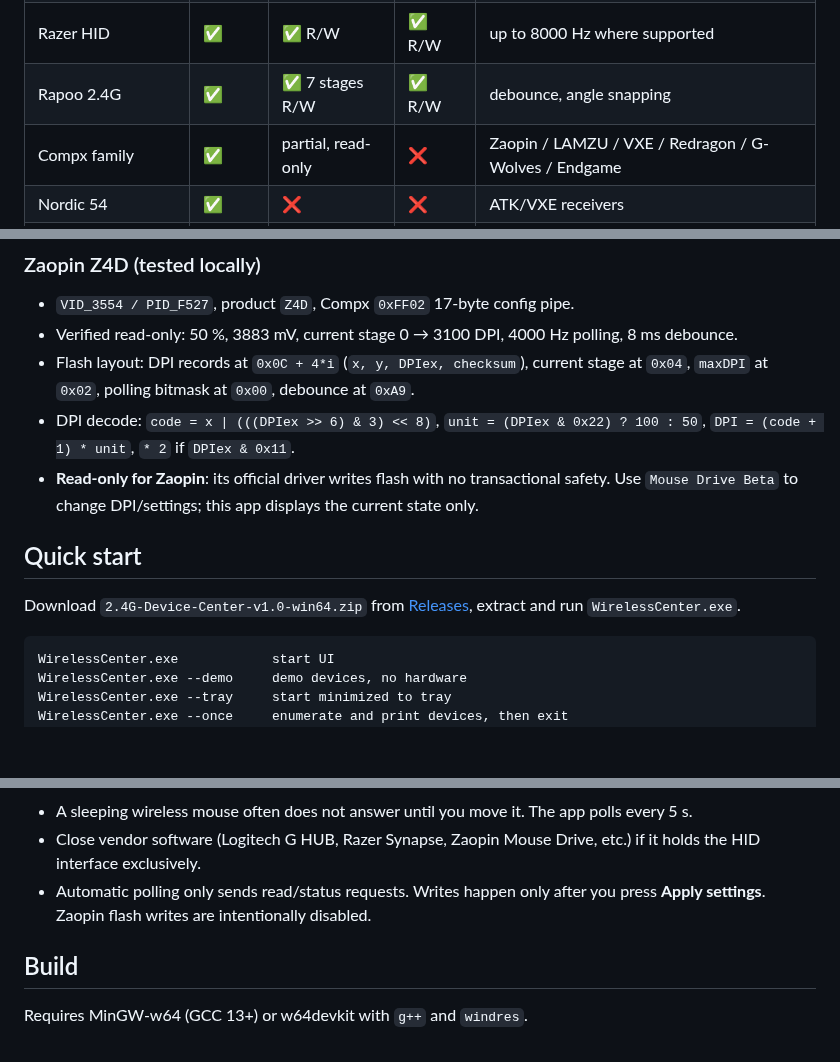
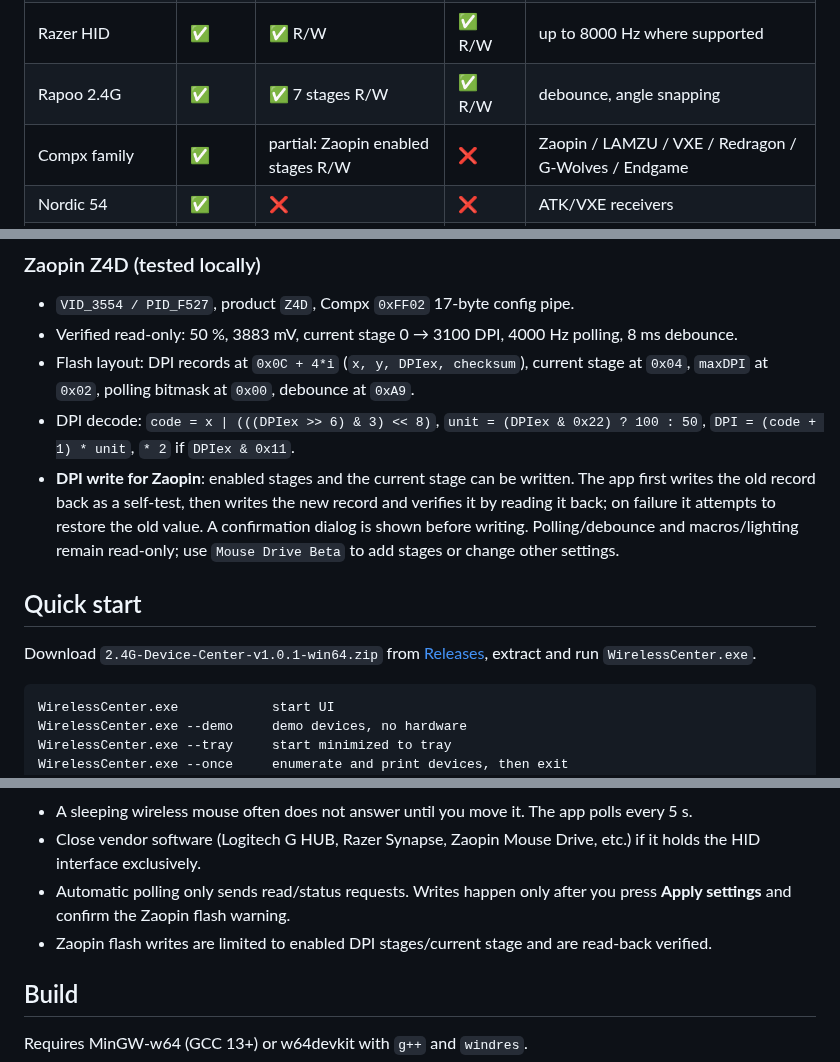
Before and after one commit to SeyanaA/2.4g-device-center, a Markdown page: README.en.md, 3 parts joined by grey strips. Drawn GitHub-style; blank space fills up the shorter version.

Commit message:
v1.0.1: Zaopin DPI write with self-check and read-back

```diff
--- a/README.en.md
+++ b/README.en.md
@@ -27,7 +27,7 @@ Electron, no .NET/Python runtime: a single ~400 KB x64 executable built with C++
 | ASUS ROG private HID | ✅ | ✅ 4 stages R/W | ✅ R/W | debounce, angle snapping, save |
 | Razer HID | ✅ | ✅ R/W | ✅ R/W | up to 8000 Hz where supported |
 | Rapoo 2.4G | ✅ | ✅ 7 stages R/W | ✅ R/W | debounce, angle snapping |
-| Compx family | ✅ | partial, read-only | ❌ | Zaopin / LAMZU / VXE / Redragon / G-Wolves / Endgame |
+| Compx family | ✅ | partial: Zaopin enabled stages R/W | ❌ | Zaopin / LAMZU / VXE / Redragon / G-Wolves / Endgame |
 | Nordic 54 | ✅ | ❌ | ❌ | ATK/VXE receivers |
 | Aurora / mouse.xyz | ✅ | ❌ | ❌ | LAMZU / G-Wolves web-driver devices |
 | Cherry HID | ✅ | ❌ | ❌ | wireless keyboards |
@@ -42,12 +42,15 @@ Electron, no .NET/Python runtime: a single ~400 KB x64 executable built with C++
   `maxDPI` at `0x02`, polling bitmask at `0x00`, debounce at `0xA9`.
 - DPI decode: `code = x | (((DPIex >> 6) & 3) << 8)`, `unit = (DPIex & 0x22) ? 100 : 50`,
   `DPI = (code + 1) * unit`, `* 2` if `DPIex & 0x11`.
-- **Read-only for Zaopin**: its official driver writes flash with no transactional safety. Use
-  `Mouse Drive Beta` to change DPI/settings; this app displays the current state only.
+- **DPI write for Zaopin**: enabled stages and the current stage can be written. The app first
+  writes the old record back as a self-test, then writes the new record and verifies it by reading
+  it back; on failure it attempts to restore the old value. A confirmation dialog is shown before
+  writing. Polling/debounce and macros/lighting remain read-only; use `Mouse Drive Beta` to add
+  stages or change other settings.
 
 ## Quick start
 
-Download `2.4G-Device-Center-v1.0-win64.zip` from
+Download `2.4G-Device-Center-v1.0.1-win64.zip` from
 [Releases](https://github.com/SeyanaA/2.4g-device-center/releases/latest), extract and run
 `WirelessCenter.exe`.
 
@@ -68,7 +71,8 @@ Notes:
 - Close vendor software (Logitech G HUB, Razer Synapse, Zaopin Mouse Drive, etc.) if it holds the
   HID interface exclusively.
 - Automatic polling only sends read/status requests. Writes happen only after you press
-  **Apply settings**. Zaopin flash writes are intentionally disabled.
+  **Apply settings** and confirm the Zaopin flash warning.
+- Zaopin flash writes are limited to enabled DPI stages/current stage and are read-back verified.
 
 ## Build
 
```
Also changed, not shown: PROTOCOLS.md (+12 -1 lines), README.md (+7 -5 lines), docs/zaopin-z4d.png, 4 other files.
